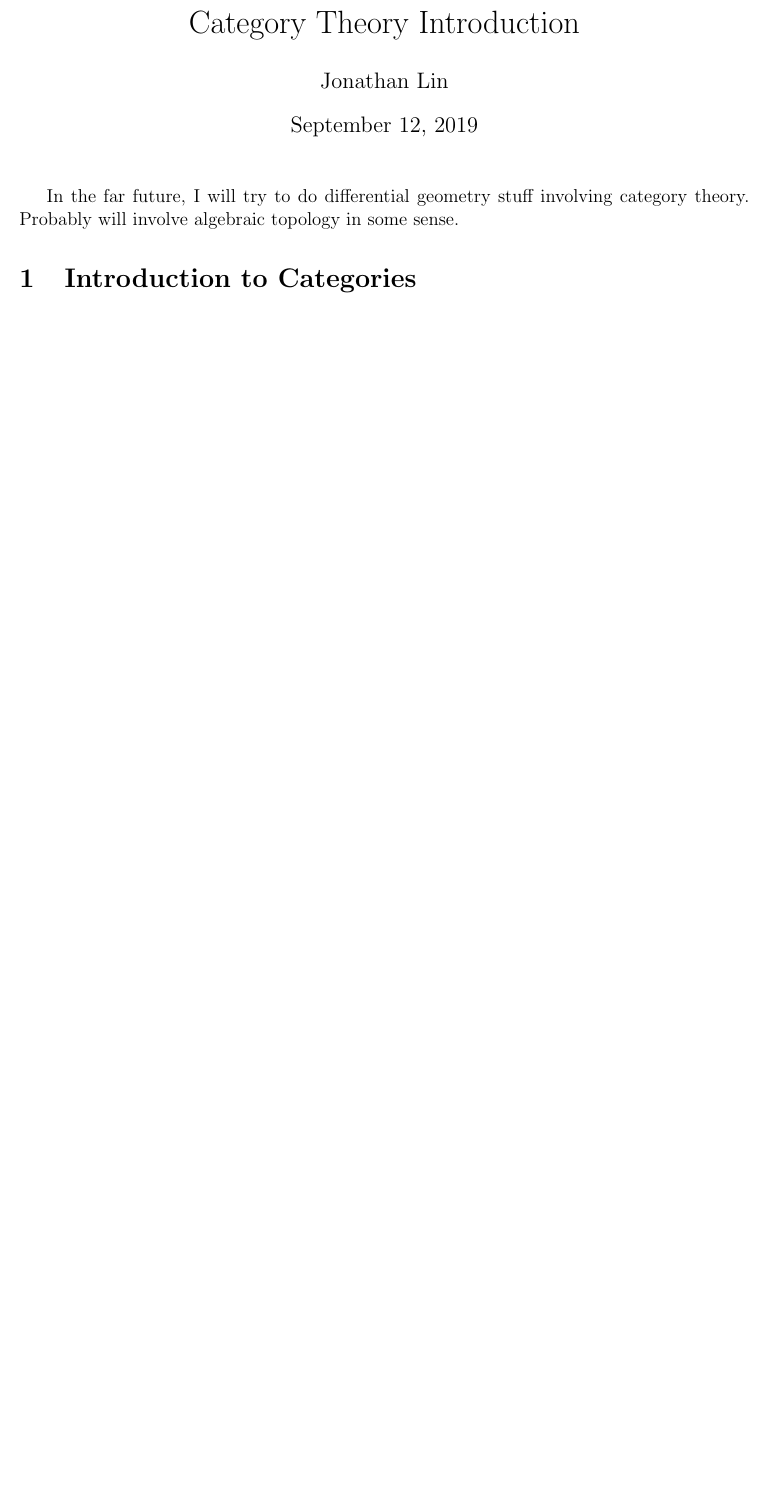
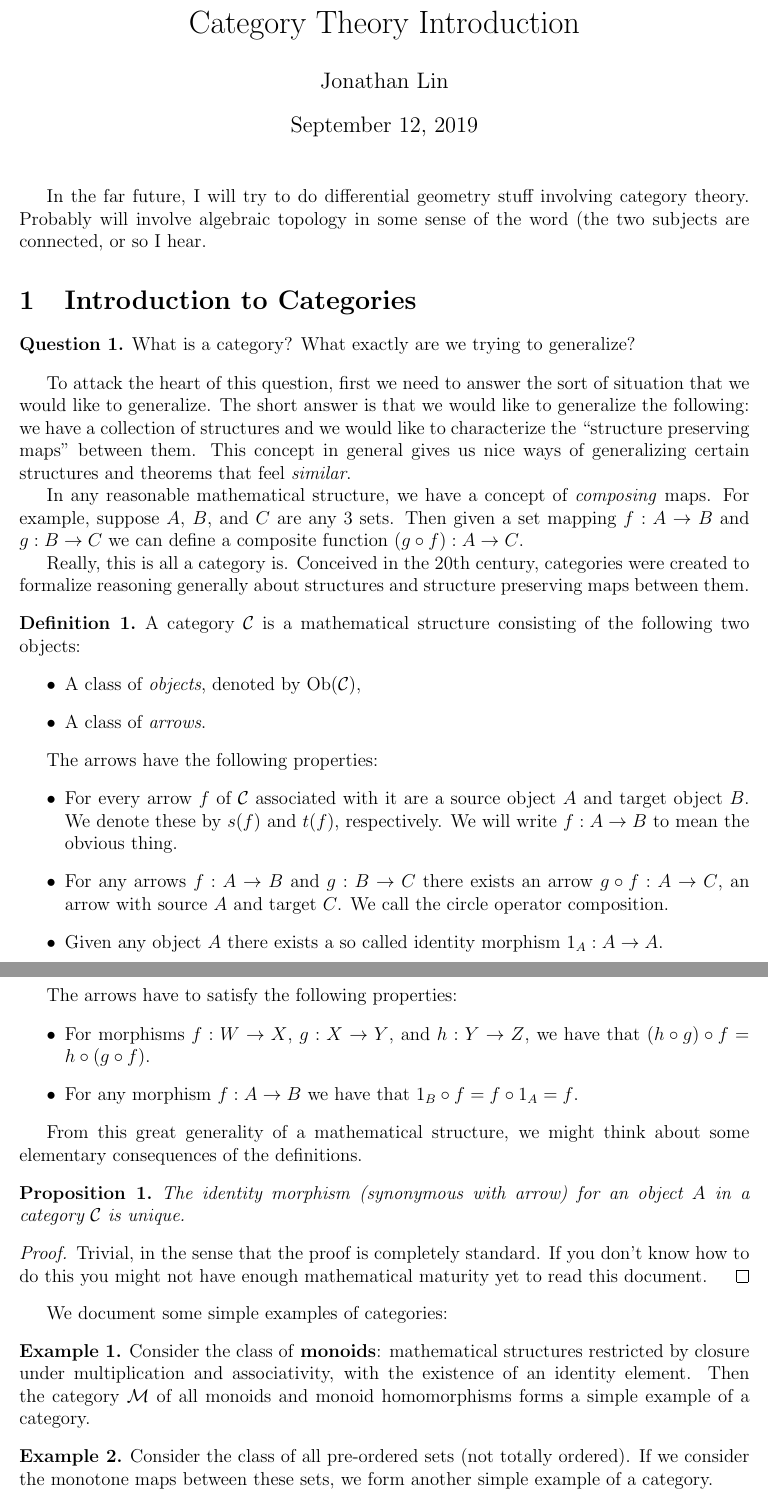
Before and after one commit to jonlin1000/geometry, a LaTeX document (algebra_notes/catnotes.tex): part of the page before the commit and two parts of pages 1 and 2 of 2 after it, the two joined at a grey line, cut so that both start at the same text, the shorter picture padded with empty space. Compiled offline with pdfLaTeX.

Commit message:
Added some more category theory background

```diff
--- a/algebra_notes/catnotes.tex
+++ b/algebra_notes/catnotes.tex
@@ -12,6 +12,10 @@
 \theoremstyle{definition}
 \newtheorem{defn}{Definition}
 \newtheorem{question}{Question}
+\newtheorem{example}{Example}
+
+\newcommand{\Cc}{\mathcal{C}}
+\newcommand{\Ob}{\operatorname{Ob}}
 
 \title{Category Theory Introduction}
 \author{Jonathan Lin}
@@ -21,7 +25,55 @@
 
 \maketitle
 
-In the far future, I will try to do differential geometry stuff involving category theory. Probably will involve algebraic topology in some sense.
+In the far future, I will try to do differential geometry stuff involving category theory. Probably will involve algebraic topology in some sense of the word (the two subjects are connected, or so I hear.
 
 \section{Introduction to Categories}
 
+\begin{question}
+What is a category? What exactly are we trying to generalize?
+\end{question}
+
+To attack the heart of this question, first we need to answer the sort of situation that we would like to generalize. The short answer is that we would like to generalize the following: we have a collection of structures and we would like to characterize the ``structure preserving maps'' between them. This concept in general gives us nice ways of generalizing certain structures and theorems that feel \textit{similar}.
+
+In any reasonable mathematical structure, we have a concept of \textit{composing} maps. For example, suppose $A$, $B$, and $C$ are any $3$ sets. Then given a set mapping $f:A \to B$ and $g:B \to C$ we can define a composite function $(g \circ f): A \to C$.
+
+Really, this is all a category is. Conceived in the 20th century, categories were created to formalize reasoning generally about structures and structure preserving maps between them.
+
+\begin{defn}
+A category $\Cc$ is a mathematical structure consisting of the following two objects:
+\begin{itemize}
+	\item A class of \textit{objects}, denoted by $\Ob(\Cc)$,
+	\item A class of \textit{arrows}.
+\end{itemize}
+
+The arrows have the following properties:
+\begin{itemize}
+	\item For every arrow $f$ of $\Cc$ associated with it are a source object $A$ and target object $B$. We denote these by $s(f)$ and $t(f)$, respectively. We will write $f:A \to B$ to mean the obvious thing.
+	\item For any arrows $f:A \to B$ and $g: B \to C$ there exists an arrow $g \circ f: A \to C$, an arrow with source $A$ and target $C$. We call the circle operator composition.
+	\item Given any object $A$ there exists a so called identity morphism $1_A: A \to A$.
+\end{itemize}
+
+The arrows have to satisfy the following properties:
+\begin{itemize}
+	\item For morphisms $f:W \to X$, $g: X \to Y$, and $h: Y \to Z$, we have that $(h \circ g) \circ f = h \circ (g \circ f)$.
+	\item For any morphism $f: A \to B$ we have that $1_B \circ f = f \circ 1_A = f$.
+\end{itemize}
+\end{defn}
+
+From this great generality of a mathematical structure, we might think about some elementary consequences of the definitions.
+\begin{prop}
+	The identity morphism (synonymous with arrow) for an object $A$ in a category $\Cc$ is unique.
+\end{prop}
+\begin{proof}
+Trivial, in the sense that the proof is completely standard. If you don't know how to do this you might not have enough mathematical maturity yet to read this document.
+\end{proof}
+
+We document some simple examples of categories:
+
+\begin{example}
+Consider the class of \textbf{monoids}: mathematical structures restricted by closure under multiplication and associativity, with the existence of an identity element. Then the category $\mathcal{M}$ of all monoids and monoid homomorphisms forms a simple example of a category.
+\end{example}
+
+\begin{example}
+Consider the class of all pre-ordered sets (not totally ordered). If we consider the monotone maps between these sets, we form another simple example of a category.
+\end{example}
```
Also changed, not shown: algebra_notes/catnotes.pdf, algebra_notes/catnotes.tex (12 more changed lines).
